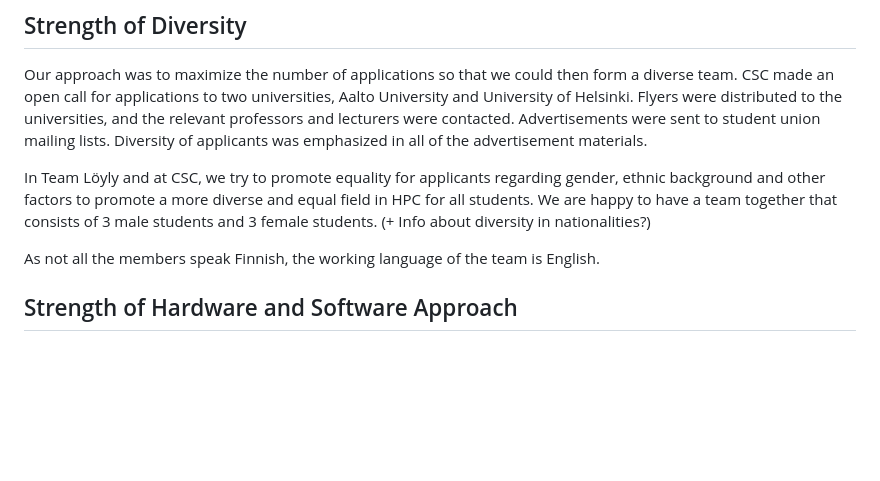
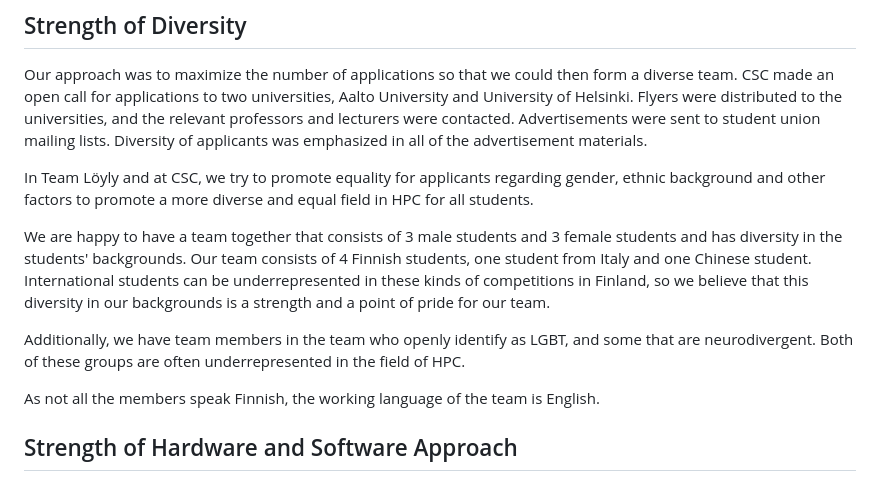
Before and after one commit to cschpc/student-cluster-competition-2024, a Markdown page: Proposal/proposal.md, the part around one of its changes. GitHub-like rendering; blank space fills up the shorter version.

```diff
--- a/Proposal/proposal.md
+++ b/Proposal/proposal.md
@@ -25,7 +25,11 @@ The advisor, Dr. Jussi Enkovaara has background in computational physics and has
 Our approach was to maximize the number of applications so that we could then form a diverse team. CSC made an open call for applications to two universities, Aalto University and University of Helsinki. Flyers were distributed to the universities, and the relevant professors and lecturers were contacted. Advertisements were sent to student union mailing lists. Diversity of applicants was emphasized in all of the advertisement materials.
 
 In Team Löyly and at CSC, we try to promote equality for applicants regarding gender, ethnic background and other factors to promote a more diverse and equal field in HPC for all students.
-We are happy to have a team together that consists of 3 male students and 3 female students. (+ Info about diversity in nationalities?)
+
+We are happy to have a team together that consists of 3 male students and 3 female students and has diversity in the students' backgrounds.
+Our team consists of 4 Finnish students, one student from Italy and one Chinese student. International students can be underrepresented in these kinds of competitions in Finland, so we believe that this diversity in our backgrounds is a strength and a point of pride for our team.
+
+Additionally, we have team members in the team who openly identify as LGBT, and some that are neurodivergent. Both of these groups are often underrepresented in the field of HPC.
 
 As not all the members speak Finnish, the working language of the team is English.
 
```
Also changed, not shown: other parts of Proposal/proposal.md (+13 -11 lines).
